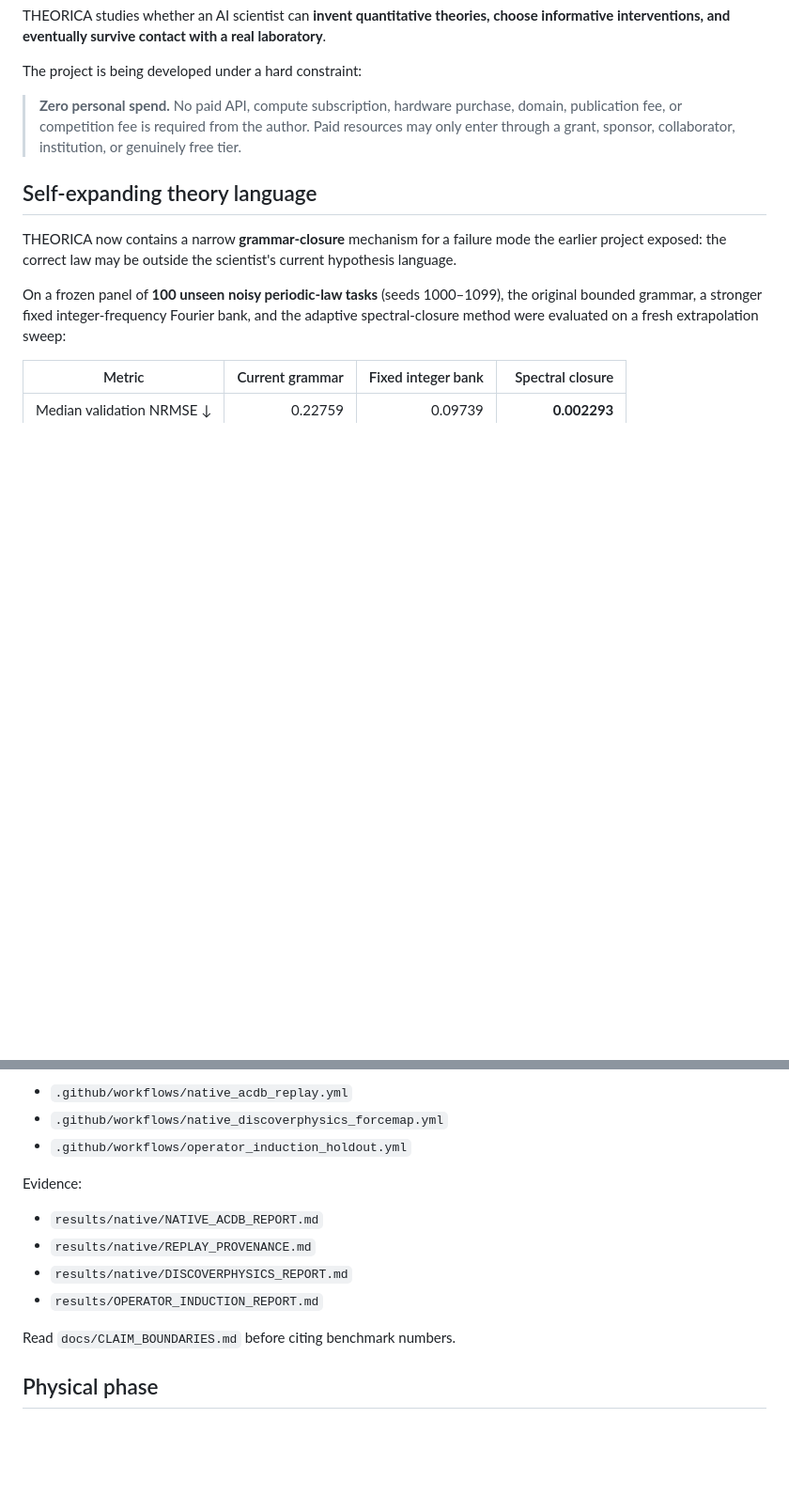
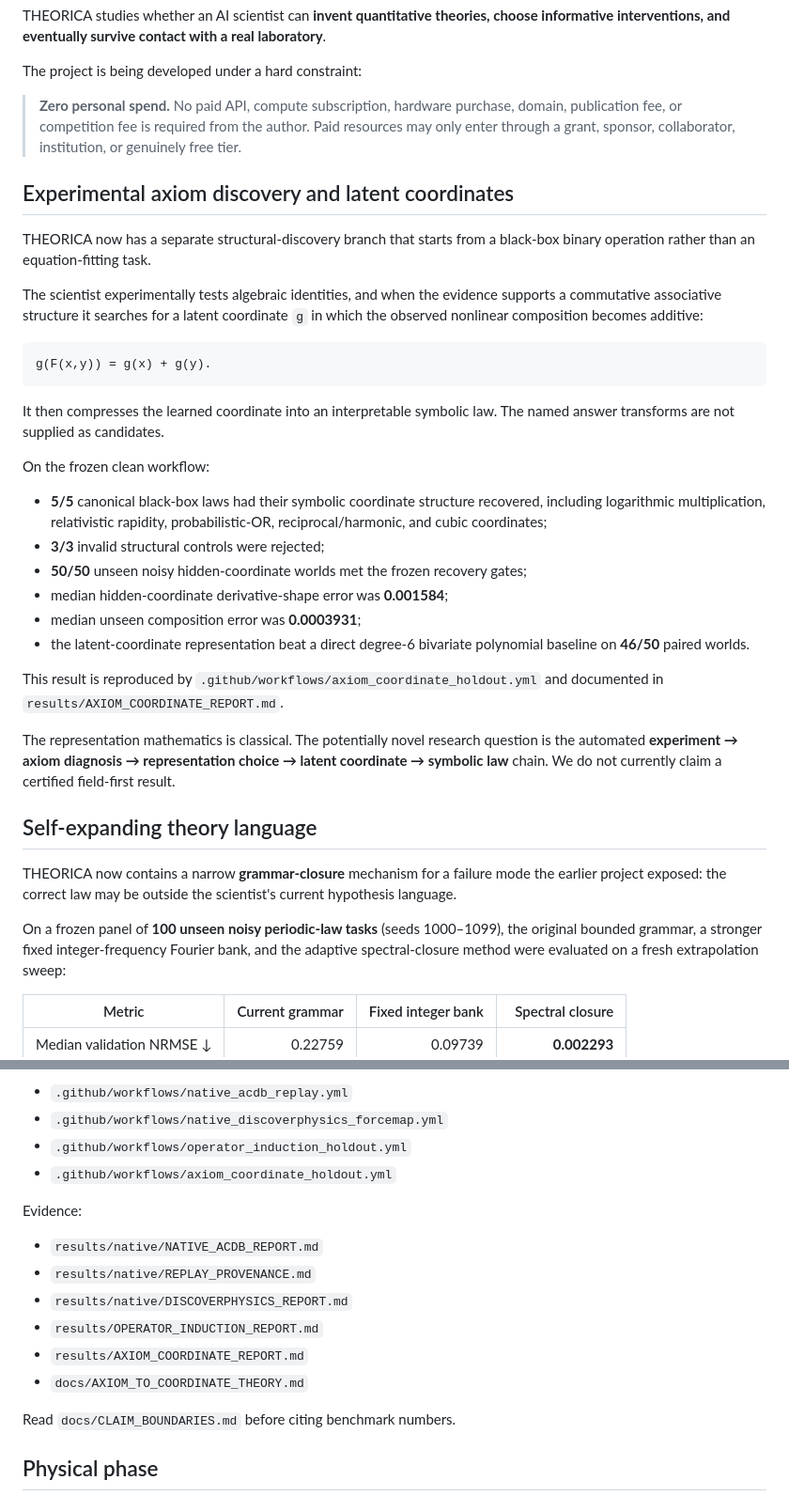
Before and after one commit to sushxnthd/theorica, a Markdown page: README.md, 2 parts joined by grey strips. Shown at 94% size. GitHub-like rendering; blank space fills up the shorter version.

Commit message:
Highlight reproducible axiom-to-coordinate result

````diff
--- a/README.md
+++ b/README.md
@@ -7,6 +7,43 @@ THEORICA studies whether an AI scientist can **invent quantitative theories, cho
 The project is being developed under a hard constraint:
 
 > **Zero personal spend.** No paid API, compute subscription, hardware purchase, domain, publication fee, or competition fee is required from the author. Paid resources may only enter through a grant, sponsor, collaborator, institution, or genuinely free tier.
+
+## Experimental axiom discovery and latent coordinates
+
+THEORICA now has a separate structural-discovery branch that starts from a
+black-box binary operation rather than an equation-fitting task.
+
+The scientist experimentally tests algebraic identities, and when the evidence
+supports a commutative associative structure it searches for a latent coordinate
+`g` in which the observed nonlinear composition becomes additive:
+
+```
+g(F(x,y)) = g(x) + g(y).
+```
+
+It then compresses the learned coordinate into an interpretable symbolic law.
+The named answer transforms are not supplied as candidates.
+
+On the frozen clean workflow:
+
+- **5/5** canonical black-box laws had their symbolic coordinate structure
+  recovered, including logarithmic multiplication, relativistic rapidity,
+  probabilistic-OR, reciprocal/harmonic, and cubic coordinates;
+- **3/3** invalid structural controls were rejected;
+- **50/50** unseen noisy hidden-coordinate worlds met the frozen recovery gates;
+- median hidden-coordinate derivative-shape error was **0.001584**;
+- median unseen composition error was **0.0003931**;
+- the latent-coordinate representation beat a direct degree-6 bivariate
+  polynomial baseline on **46/50** paired worlds.
+
+This result is reproduced by
+`.github/workflows/axiom_coordinate_holdout.yml` and documented in
+`results/AXIOM_COORDINATE_REPORT.md`.
+
+The representation mathematics is classical. The potentially novel research
+question is the automated **experiment → axiom diagnosis → representation
+choice → latent coordinate → symbolic law** chain. We do not currently claim a
+certified field-first result.
 
 ## Self-expanding theory language
 
@@ -116,6 +153,7 @@ Native external workflows:
 - `.github/workflows/native_acdb_replay.yml`
 - `.github/workflows/native_discoverphysics_forcemap.yml`
 - `.github/workflows/operator_induction_holdout.yml`
+- `.github/workflows/axiom_coordinate_holdout.yml`
 
 Evidence:
 
@@ -123,6 +161,8 @@ Evidence:
 - `results/native/REPLAY_PROVENANCE.md`
 - `results/native/DISCOVERPHYSICS_REPORT.md`
 - `results/OPERATOR_INDUCTION_REPORT.md`
+- `results/AXIOM_COORDINATE_REPORT.md`
+- `docs/AXIOM_TO_COORDINATE_THEORY.md`
 
 Read `docs/CLAIM_BOUNDARIES.md` before citing benchmark numbers.
 
````
